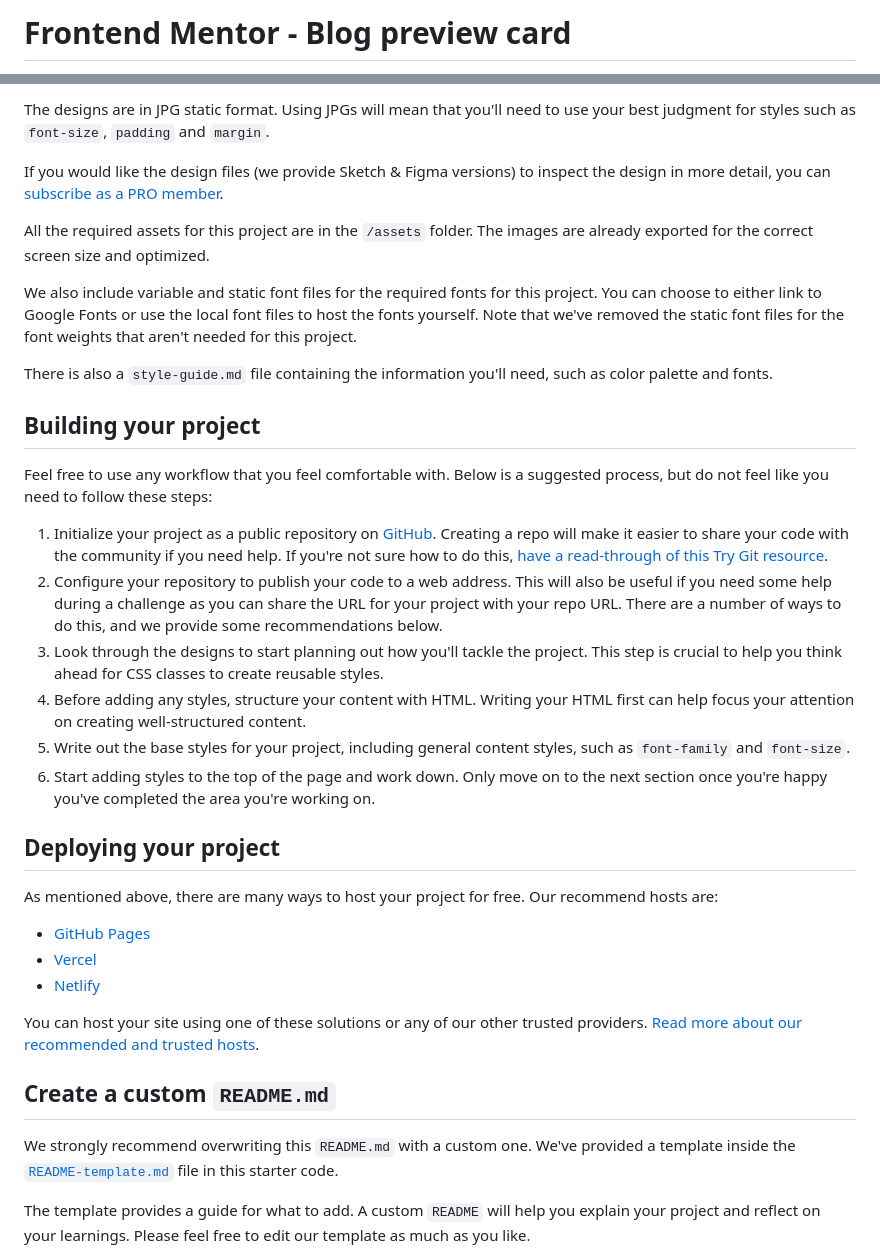
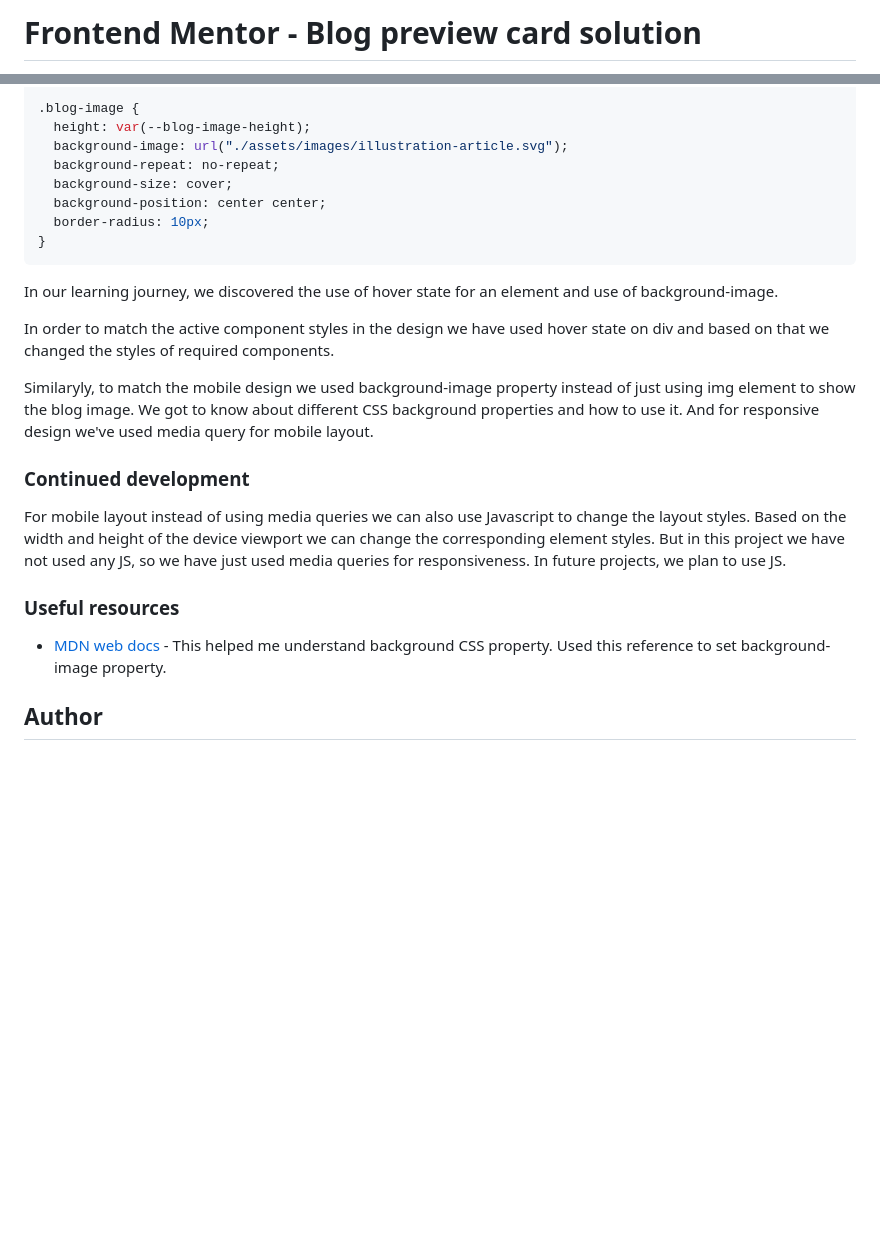
Before and after one commit to srijanss/blog-preview-card, a Markdown page: README.md, 2 parts joined by grey strips. Rendered like a GitHub page; blank space fills up the shorter version.

````diff
--- a/README.md
+++ b/README.md
@@ -1,2 +1,2 @@
-# Frontend Mentor - Blog preview card
+# Frontend Mentor - Blog preview card solution
 
@@ -28,38 +46,29 @@ Your task is to build out the project to the designs inside the `/design` folder
 
-The designs are in JPG static format. Using JPGs will mean that you'll need to use your best judgment for styles such as `font-size`, `padding` and `margin`.
+.blog-image {
+  height: var(--blog-image-height);
+  background-image: url("./assets/images/illustration-article.svg");
+  background-repeat: no-repeat;
+  background-size: cover;
+  background-position: center center;
+  border-radius: 10px;
+}
+```
 
-If you would like the design files (we provide Sketch & Figma versions) to inspect the design in more detail, you can [subscribe as a PRO member](https://www.frontendmentor.io/pro).
+In our learning journey, we discovered the use of hover state for an element and use of background-image.
 
-All the required assets for this project are in the `/assets` folder. The images are already exported for the correct screen size and optimized.
+In order to match the active component styles in the design we have used hover state on div and based on that we changed the styles of required components.
 
-We also include variable and static font files for the required fonts for this project. You can choose to either link to Google Fonts or use the local font files to host the fonts yourself. Note that we've removed the static font files for the font weights that aren't needed for this project.
+Similaryly, to match the mobile design we used background-image property instead of just using img element to show the blog image. We got to know about different CSS background properties and how to use it.
+And for responsive design we've used media query for mobile layout.
 
-There is also a `style-guide.md` file containing the information you'll need, such as color palette and fonts.
+### Continued development
 
-## Building your project
+For mobile layout instead of using media queries we can also use Javascript to change the layout styles. Based on the width and height of the device viewport we can change the corresponding element styles. But in this project we have not used any JS, so we have just used media queries for responsiveness.
+In future projects, we plan to use JS.
 
-Feel free to use any workflow that you feel comfortable with. Below is a suggested process, but do not feel like you need to follow these steps:
+### Useful resources
 
-1. Initialize your project as a public repository on [GitHub](https://github.com/). Creating a repo will make it easier to share your code with the community if you need help. If you're not sure how to do this, [have a read-through of this Try Git resource](https://try.github.io/).
-2. Configure your repository to publish your code to a web address. This will also be useful if you need some help during a challenge as you can share the URL for your project with your repo URL. There are a number of ways to do this, and we provide some recommendations below.
-3. Look through the designs to start planning out how you'll tackle the project. This step is crucial to help you think ahead for CSS classes to create reusable styles.
-4. Before adding any styles, structure your content with HTML. Writing your HTML first can help focus your attention on creating well-structured content.
-5. Write out the base styles for your project, including general content styles, such as `font-family` and `font-size`.
-6. Start adding styles to the top of the page and work down. Only move on to the next section once you're happy you've completed the area you're working on.
+- [MDN web docs](https://developer.mozilla.org/en-US/docs/Web/CSS) - This helped me understand background CSS property. Used this reference to set background-image property.
 
-## Deploying your project
+## Author
 
-As mentioned above, there are many ways to host your project for free. Our recommend hosts are:
-
-- [GitHub Pages](https://pages.github.com/)
-- [Vercel](https://vercel.com/)
-- [Netlify](https://www.netlify.com/)
-
-You can host your site using one of these solutions or any of our other trusted providers. [Read more about our recommended and trusted hosts](https://medium.com/frontend-mentor/frontend-mentor-trusted-hosting-providers-bf000dfebe).
-
-## Create a custom `README.md`
-
-We strongly recommend overwriting this `README.md` with a custom one. We've provided a template inside the [`README-template.md`](./README-template.md) file in this starter code.
-
-The template provides a guide for what to add. A custom `README` will help you explain your project and reflect on your learnings. Please feel free to edit our template as much as you like.
-
````
Also changed, not shown: other parts of README.md (+33 -41 lines), assets/images/desktop-screenshot.png (added), assets/images/mobile-screenshot.png (added).
